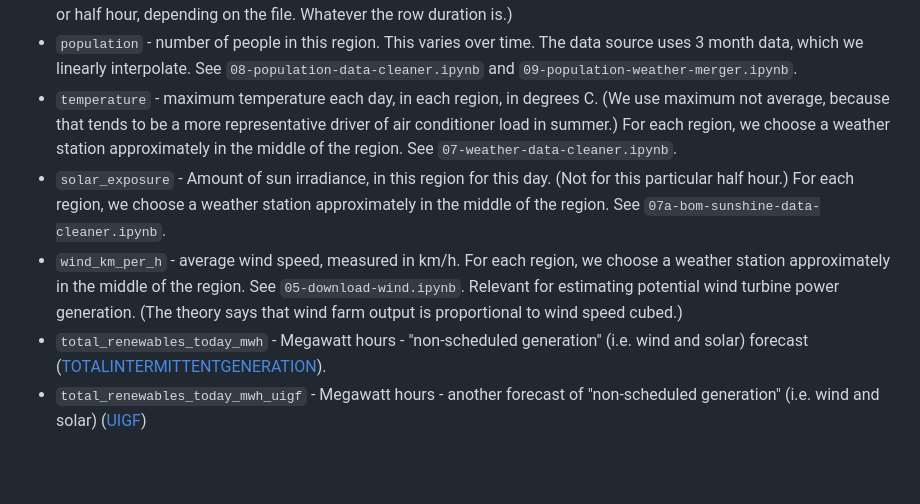
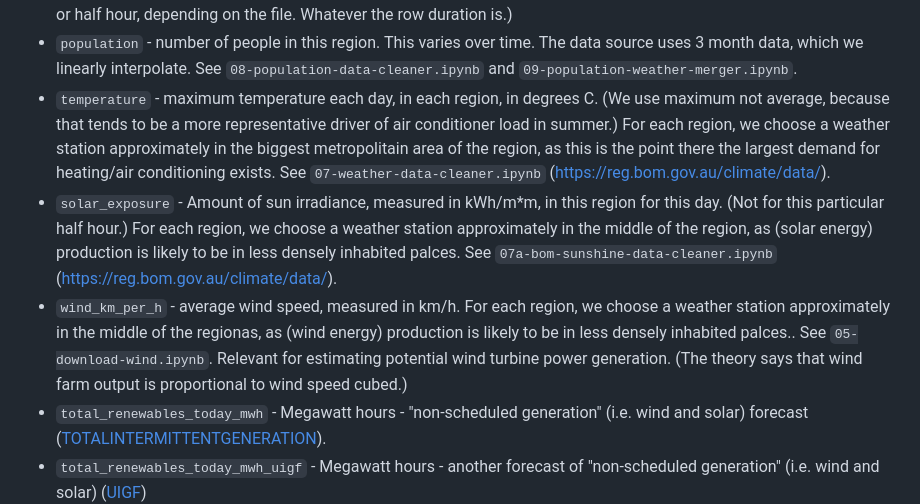
Before and after one commit to mdavis-xyz/applied-econometrics-dst, a Markdown page: README.md, the part around the change. Rendered like a GitHub page; blank space fills up the shorter version.

Commit message:
Added some info to temp and solar exposure

```diff
--- a/README.md
+++ b/README.md
@@ -88,9 +88,9 @@ Our controls are:
 * `sun_hours_per_day` - Number of hours between sunrise and sunset, for this day, for this region. Does not account for cloud cover.
 * `rooftop_solar_energy_mwh` - AEMO tends to report rooftop solar generation as negative load, mixed in with actual load. (Because they can't actually measure it.) For some years we are able to separately obtain it from AEMO's estimates.  But this is only from 2016 onwards, so we don't generally use this. Units are megawatt hours (over the day, or half hour, depending on the file.  Whatever the row duration is.)
 * `population` - number of people in this region. This varies over time. The data source uses 3 month data, which we linearly interpolate. See `08-population-data-cleaner.ipynb` and `09-population-weather-merger.ipynb`.
-* `temperature` - maximum temperature each day, in each region, in degrees C. (We use maximum not average, because that tends to be a more representative driver of air conditioner load in summer.) For each region, we choose a weather station approximately in the middle of the region. See `07-weather-data-cleaner.ipynb`.
-* `solar_exposure` - Amount of sun irradiance, in this region for this day. (Not for this particular half hour.) For each region, we choose a weather station approximately in the middle of the region. See `07a-bom-sunshine-data-cleaner.ipynb`.
-* `wind_km_per_h` - average wind speed, measured in km/h. For each region, we choose a weather station approximately in the middle of the region. See `05-download-wind.ipynb`. Relevant for estimating potential wind turbine power generation. (The theory says that wind farm output is proportional to wind speed cubed.)
+* `temperature` - maximum temperature each day, in each region, in degrees C. (We use maximum not average, because that tends to be a more representative driver of air conditioner load in summer.) For each region, we choose a weather station approximately in the biggest metropolitain area of the region, as this is the point there the largest demand for heating/air conditioning exists. See `07-weather-data-cleaner.ipynb` (https://reg.bom.gov.au/climate/data/).
+* `solar_exposure` - Amount of sun irradiance, measured in kWh/m*m, in this region for this day. (Not for this particular half hour.) For each region, we choose a weather station approximately in the middle of the region, as (solar energy) production is likely to be in less densely inhabited palces. See `07a-bom-sunshine-data-cleaner.ipynb` (https://reg.bom.gov.au/climate/data/).
+* `wind_km_per_h` - average wind speed, measured in km/h. For each region, we choose a weather station approximately in the middle of the regionas, as (wind energy) production is likely to be in less densely inhabited palces.. See `05-download-wind.ipynb`. Relevant for estimating potential wind turbine power generation. (The theory says that wind farm output is proportional to wind speed cubed.)
 * `total_renewables_today_mwh` - Megawatt hours - "non-scheduled generation" (i.e. wind and solar) forecast ([TOTALINTERMITTENTGENERATION](https://nemweb.com.au/Reports/Current/MMSDataModelReport/Electricity/MMS%20Data%20Model%20Report_files/MMS_131_2.htm)).
 * `total_renewables_today_mwh_uigf` - Megawatt hours - another forecast of "non-scheduled generation" (i.e. wind and solar) ([UIGF](https://nemweb.com.au/Reports/Current/MMSDataModelReport/Electricity/MMS%20Data%20Model%20Report_files/MMS_131_2.htm))
 
```
